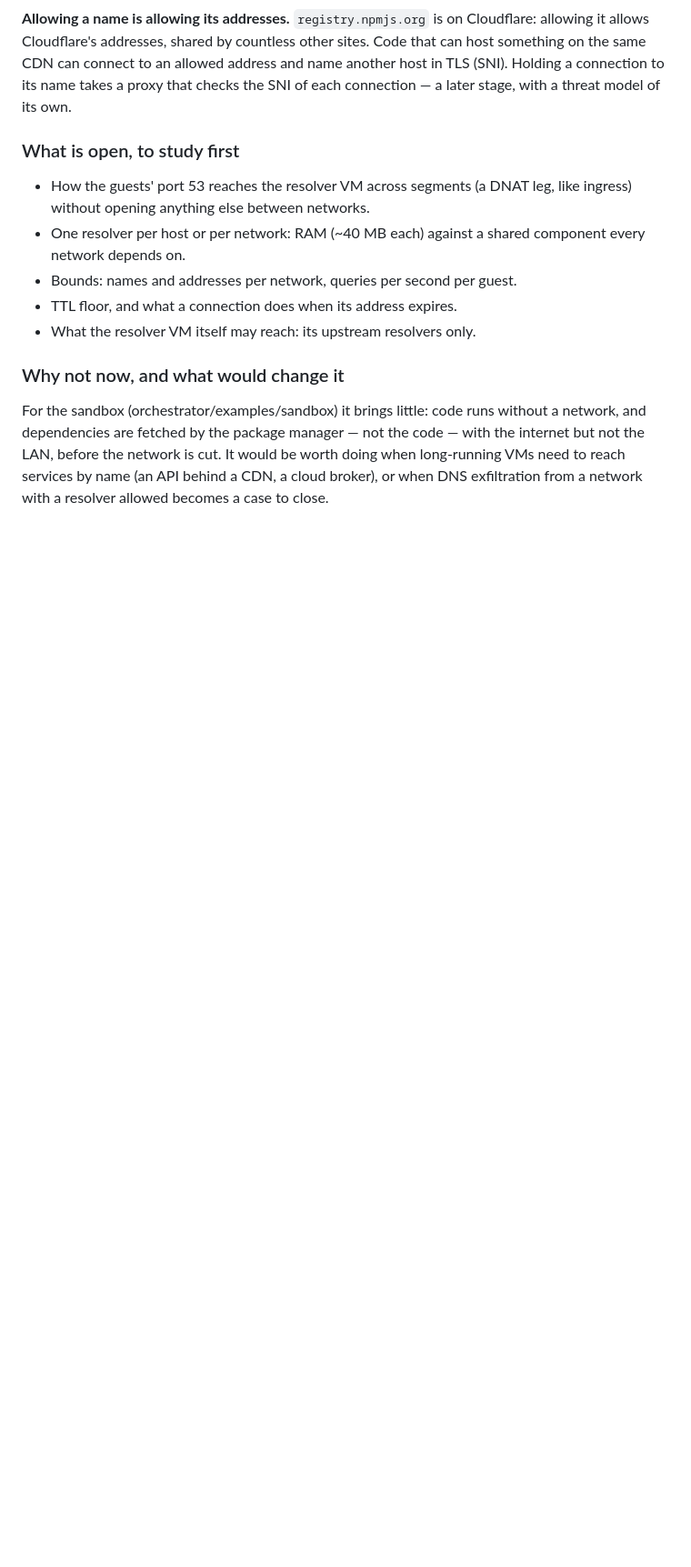
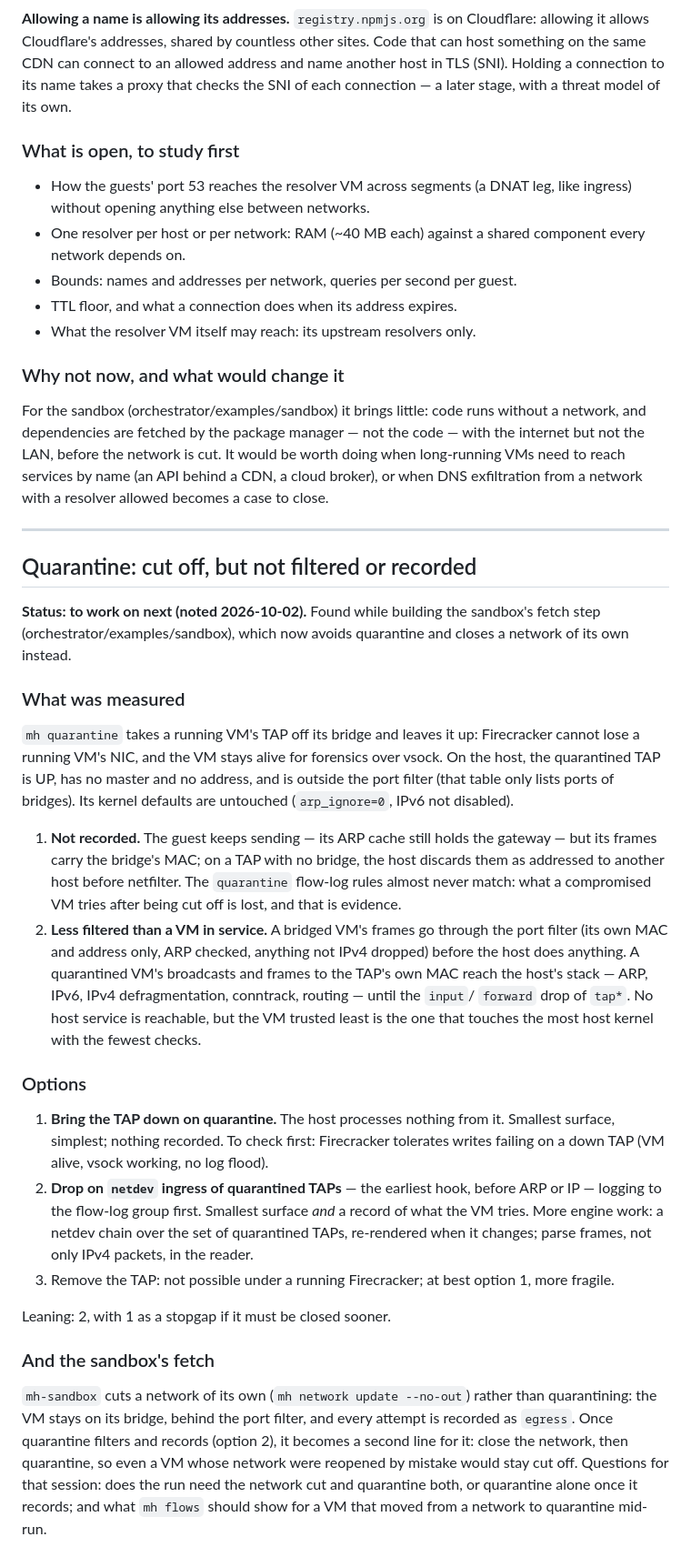
Before and after one commit to manumanutiti/MicroHosted, a Markdown page: docs/not-yet.md, the part around one of its changes. Shown at 91% size. GitHub-like rendering; blank space fills up the shorter version.

Commit message:
docs: sandbox README; not-yet: quarantine is cut off but not filtered or recorded
The sandbox's guide: images, mh-sandbox with and without fetching, the
step-by-step way, reading the report, how far to trust it. And what was
measured about quarantine, the options (TAP down; drop and log on netdev
ingress) and how it would serve the sandbox's fetch, for the next session.

```diff
--- a/docs/not-yet.md
+++ b/docs/not-yet.md
@@ -91,3 +92,60 @@ the code — with the internet but not the LAN, before the network is cut.
 It would be worth doing when long-running VMs need to reach services by name
 (an API behind a CDN, a cloud broker), or when DNS exfiltration from a
 network with a resolver allowed becomes a case to close.
+
+---
+
+## Quarantine: cut off, but not filtered or recorded
+
+**Status: to work on next (noted 2026-10-02).** Found while building the
+sandbox's fetch step (orchestrator/examples/sandbox), which now avoids
+quarantine and closes a network of its own instead.
+
+### What was measured
+
+`mh quarantine` takes a running VM's TAP off its bridge and leaves it up:
+Firecracker cannot lose a running VM's NIC, and the VM stays alive for
+forensics over vsock. On the host, the quarantined TAP is UP, has no master
+and no address, and is outside the port filter (that table only lists ports
+of bridges). Its kernel defaults are untouched (`arp_ignore=0`, IPv6 not
+disabled).
+
+1. **Not recorded.** The guest keeps sending — its ARP cache still holds the
+   gateway — but its frames carry the bridge's MAC; on a TAP with no bridge,
+   the host discards them as addressed to another host before netfilter. The
+   `quarantine` flow-log rules almost never match: what a compromised VM
+   tries after being cut off is lost, and that is evidence.
+2. **Less filtered than a VM in service.** A bridged VM's frames go through
+   the port filter (its own MAC and address only, ARP checked, anything not
+   IPv4 dropped) before the host does anything. A quarantined VM's
+   broadcasts and frames to the TAP's own MAC reach the host's stack — ARP,
+   IPv6, IPv4 defragmentation, conntrack, routing — until the `input`/
+   `forward` drop of `tap*`. No host service is reachable, but the VM trusted
+   least is the one that touches the most host kernel with the fewest checks.
+
+### Options
+
+1. **Bring the TAP down on quarantine.** The host processes nothing from it.
+   Smallest surface, simplest; nothing recorded. To check first: Firecracker
+   tolerates writes failing on a down TAP (VM alive, vsock working, no log
+   flood).
+2. **Drop on `netdev` ingress of quarantined TAPs** — the earliest hook,
+   before ARP or IP — logging to the flow-log group first. Smallest surface
+   *and* a record of what the VM tries. More engine work: a netdev chain over
+   the set of quarantined TAPs, re-rendered when it changes; parse frames,
+   not only IPv4 packets, in the reader.
+3. Remove the TAP: not possible under a running Firecracker; at best option 1,
+   more fragile.
+
+Leaning: 2, with 1 as a stopgap if it must be closed sooner.
+
+### And the sandbox's fetch
+
+`mh-sandbox` cuts a network of its own (`mh network update --no-out`) rather
+than quarantining: the VM stays on its bridge, behind the port filter, and
+every attempt is recorded as `egress`. Once quarantine filters and records
+(option 2), it becomes a second line for it: close the network, then
+quarantine, so even a VM whose network were reopened by mistake would stay
+cut off. Questions for that session: does the run need the network cut and
+quarantine both, or quarantine alone once it records; and what `mh flows`
+should show for a VM that moved from a network to quarantine mid-run.
```
Also changed, not shown: other parts of docs/not-yet.md (+1 -0 lines), 1 other file.
